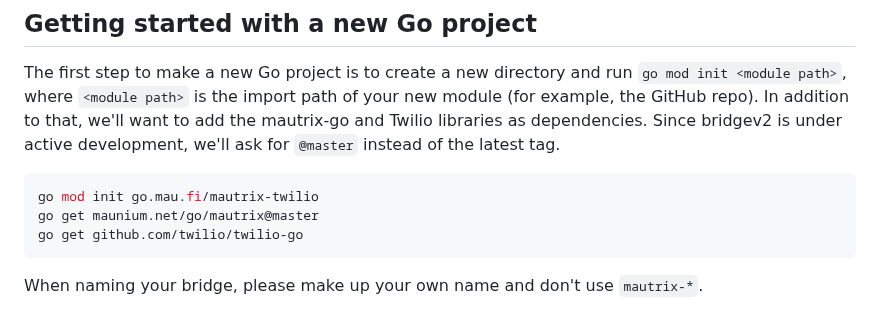
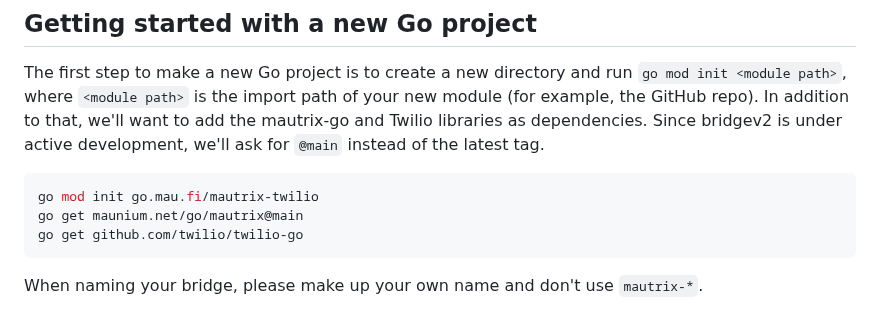
Before and after one commit to maunium/mau.fi, a Markdown page: blog/posts/2024-07-08-megabridge-twilio.md, the part around the change. Drawn GitHub-style.

Commit message:
Change branch name in Twilio post

````diff
--- a/blog/posts/2024-07-08-megabridge-twilio.md
+++ b/blog/posts/2024-07-08-megabridge-twilio.md
@@ -17,11 +17,11 @@ The first step to make a new Go project is to create a new directory and run
 `go mod init <module path>`, where `<module path>` is the import path of your
 new module (for example, the GitHub repo). In addition to that, we'll want to
 add the mautrix-go and Twilio libraries as dependencies. Since bridgev2 is
-under active development, we'll ask for `@master` instead of the latest tag.
+under active development, we'll ask for `@main` instead of the latest tag.
 
 ```shell
 go mod init go.mau.fi/mautrix-twilio
-go get maunium.net/go/mautrix@master
+go get maunium.net/go/mautrix@main
 go get github.com/twilio/twilio-go
 ```
 
````
